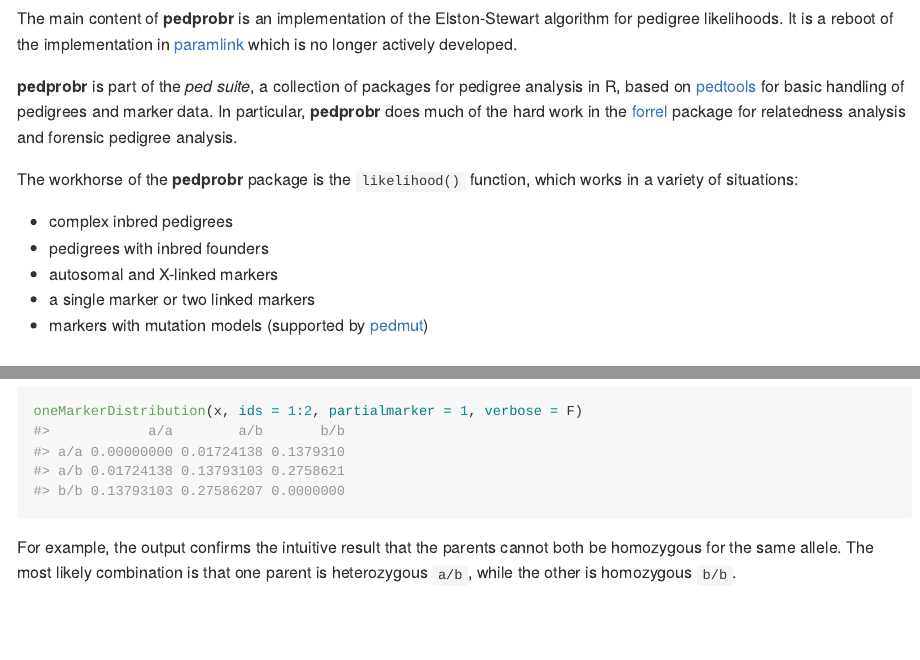
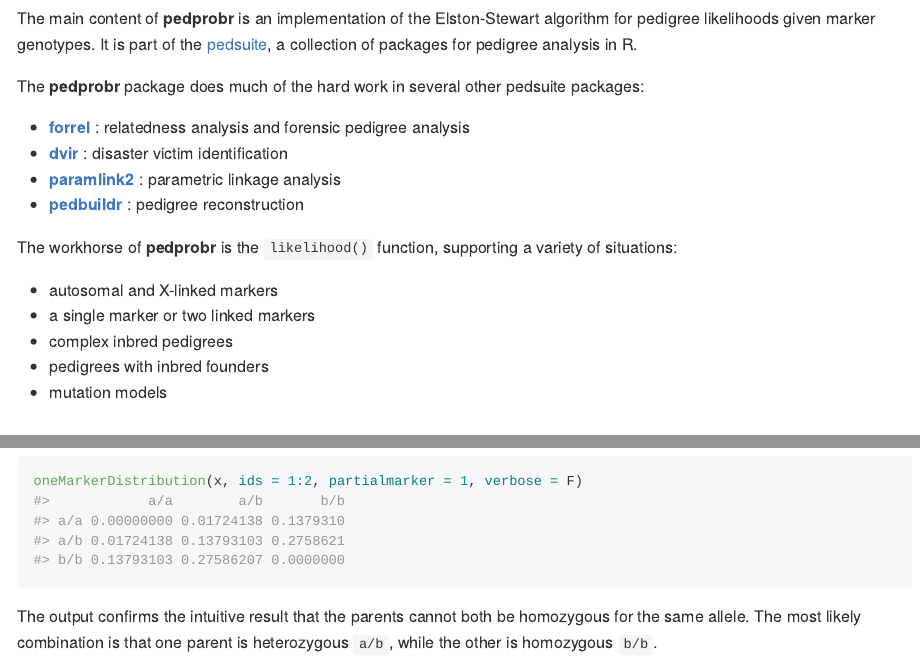
Before and after one commit to magnusdv/pedprobr, an R Markdown document (README.Rmd): the page in a window 1100 px wide, from 170 px down, and a second part further down, joined at a grey line. The pictures show the output file README.md that the author committed with the source, drawn offline in the style of GitHub; badge pictures from the web are left out.

Commit message:
Update README

````diff
--- a/README.Rmd
+++ b/README.Rmd
@@ -24,17 +24,24 @@ knitr::opts_chunk$set(
 
 ## Introduction
 
-The main content of **pedprobr** is an implementation of the Elston-Stewart algorithm for pedigree likelihoods. It is a reboot of the implementation in [paramlink](https://CRAN.R-project.org/package=paramlink) which is no longer actively developed.
+The main content of **pedprobr** is an implementation of the Elston-Stewart algorithm for pedigree likelihoods given marker genotypes. It is part of the [pedsuite](https://magnusdv.github.io/pedsuite/), a collection of packages for pedigree analysis in R.
 
-**pedprobr** is part of the *ped suite*, a collection of packages for pedigree analysis in R, based on [pedtools](https://github.com/magnusdv/pedtools) for basic handling of pedigrees and marker data. In particular, **pedprobr** does much of the hard work in the [forrel](https://github.com/magnusdv/forrel) package for relatedness analysis and forensic pedigree analysis.
+The **pedprobr** package does much of the hard work in several other pedsuite packages:
 
-The workhorse of the **pedprobr** package is the `likelihood()` function, which works in a variety of situations:
+* [**forrel**](https://github.com/magnusdv/forrel) : relatedness analysis and forensic pedigree analysis
+* [**dvir**](https://github.com/magnusdv/dvir) : disaster victim identification
+* [**paramlink2**](https://github.com/magnusdv/paramlink2) : parametric linkage analysis
+* [**pedbuildr**](https://github.com/magnusdv/pedbuildr) : pedigree reconstruction
 
+
+The workhorse of **pedprobr** is the `likelihood()` function, supporting a variety of situations:
+
+* autosomal and X-linked markers
+* a single marker or two linked markers
 * complex inbred pedigrees
 * pedigrees with inbred founders
-* autosomal and X-linked markers
-* a single marker or two linked markers
-* markers with mutation models (supported by [pedmut](https://github.com/magnusdv/pedmut))
+* mutation models
+
 
 ## Installation
 To get the current official version of **pedprobr**, install from CRAN as follows:
@@ -83,4 +90,4 @@ The answer is found as follows:
 oneMarkerDistribution(x, ids = 1:2, partialmarker = 1, verbose = F)
 ```
 
-For example, the output confirms the intuitive result that the parents cannot both be homozygous for the same allele. The most likely combination is that one parent is heterozygous `a/b`, while the other is homozygous `b/b`.
+The output confirms the intuitive result that the parents cannot both be homozygous for the same allele. The most likely combination is that one parent is heterozygous `a/b`, while the other is homozygous `b/b`.
````
Also changed, not shown: README.md, 2 other files.
